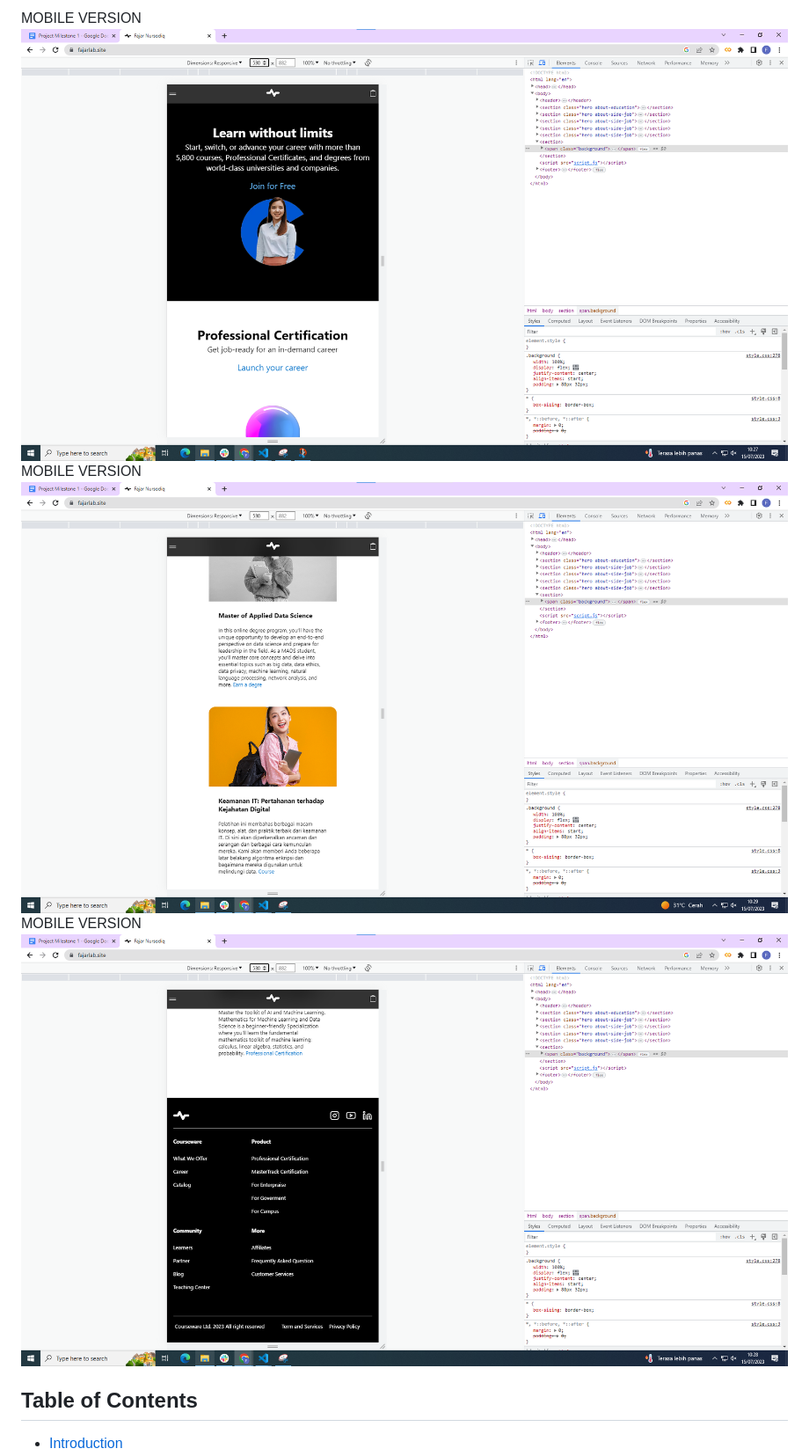
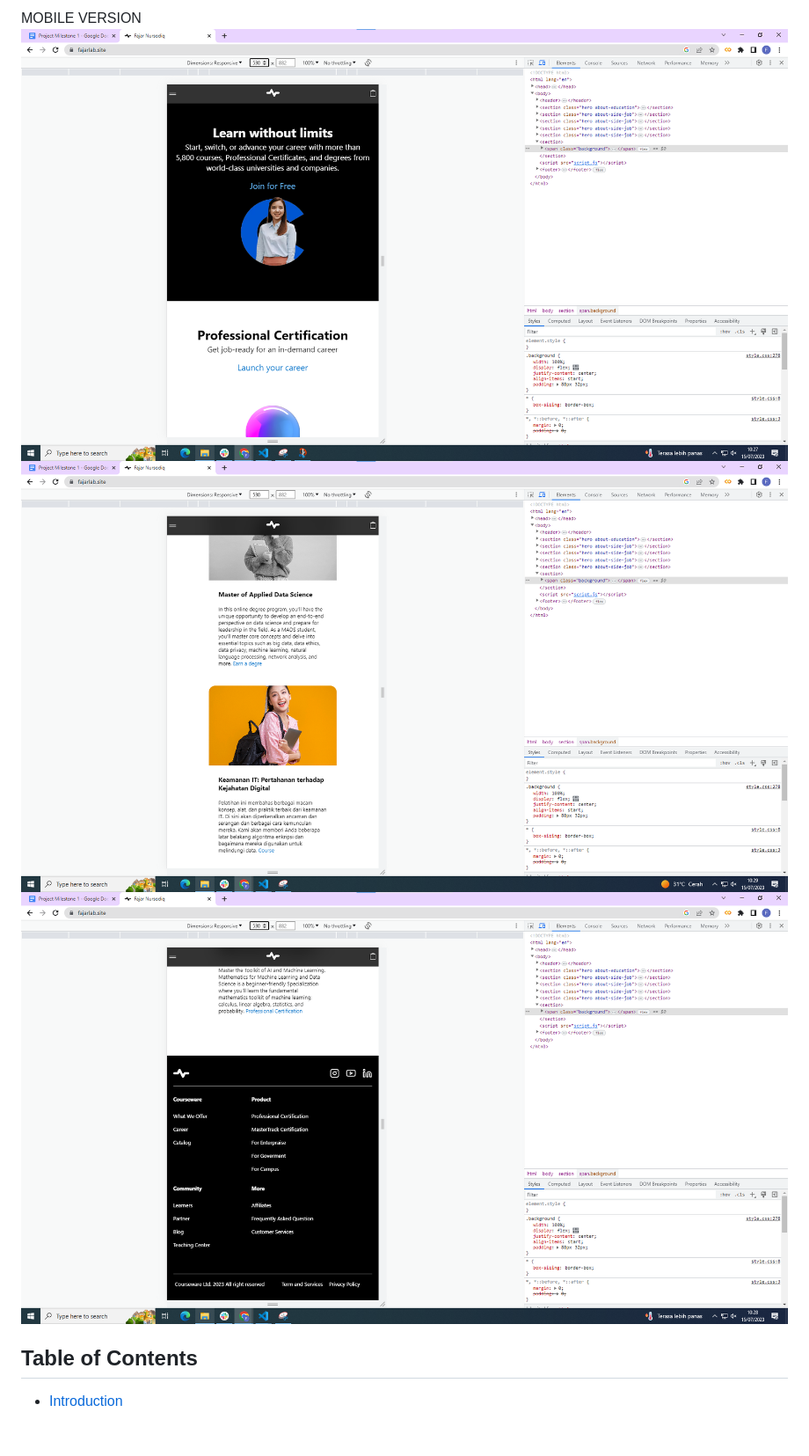
Before and after one commit to RevoU-FSSE-2/week-5-fajarnursodiqq, a Markdown page: README.md, the part around one of its changes. Shown at 88% size. Drawn GitHub-style; blank space fills up the shorter version.

Commit message:
edit dokumen readme

```diff
--- a/README.md
+++ b/README.md
@@ -9,7 +10,8 @@ WEBSITE VERSION![img](https://github.com/RevoU-FSSE-2/week-5-fajarnursodiqq/blob
 
-MOBILE VERSION![img](https://github.com/RevoU-FSSE-2/week-5-fajarnursodiqq/blob/main/imeges/3.png)
-MOBILE VERSION![img](https://github.com/RevoU-FSSE-2/week-5-fajarnursodiqq/blob/main/imeges/4.png)
-MOBILE VERSION![img](https://github.com/RevoU-FSSE-2/week-5-fajarnursodiqq/blob/main/imeges/5.png)
+MOBILE VERSION
+![img](https://github.com/RevoU-FSSE-2/week-5-fajarnursodiqq/blob/main/imeges/3.png)
+![img](https://github.com/RevoU-FSSE-2/week-5-fajarnursodiqq/blob/main/imeges/4.png)
+![img](https://github.com/RevoU-FSSE-2/week-5-fajarnursodiqq/blob/main/imeges/5.png)
 
 ## Table of Contents
 
```
Also changed, not shown: other parts of README.md (+3 -2 lines).
